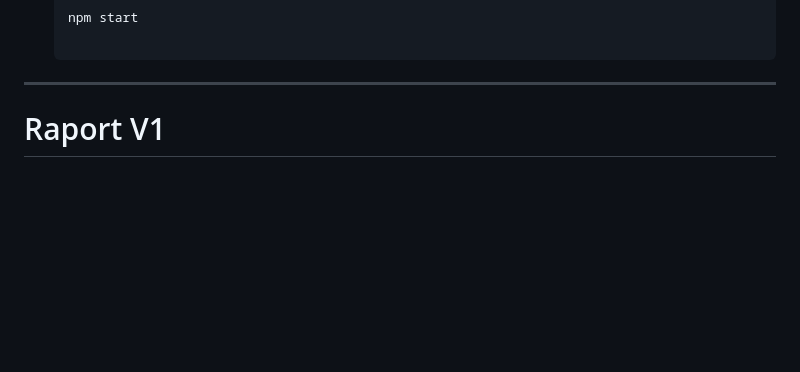
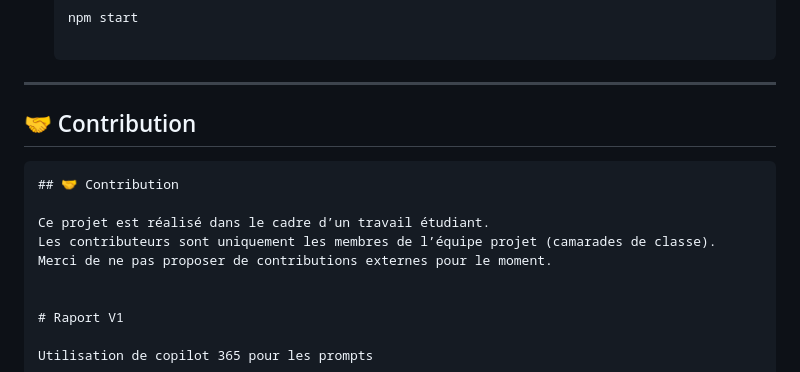
Before and after one commit to Ffarah-f/AIWave-projet, a Markdown page: README.md, the part around the change. GitHub-like rendering; blank space fills up the shorter version.

````diff
--- a/README.md
+++ b/README.md
@@ -42,6 +42,15 @@ Il peut ensuite :
     npm start
 
 ---
+
+## 🤝 Contribution
+```markdown
+## 🤝 Contribution
+
+Ce projet est réalisé dans le cadre d’un travail étudiant.
+Les contributeurs sont uniquement les membres de l’équipe projet (camarades de classe).
+Merci de ne pas proposer de contributions externes pour le moment.
+
 
 # Raport V1
 
````
